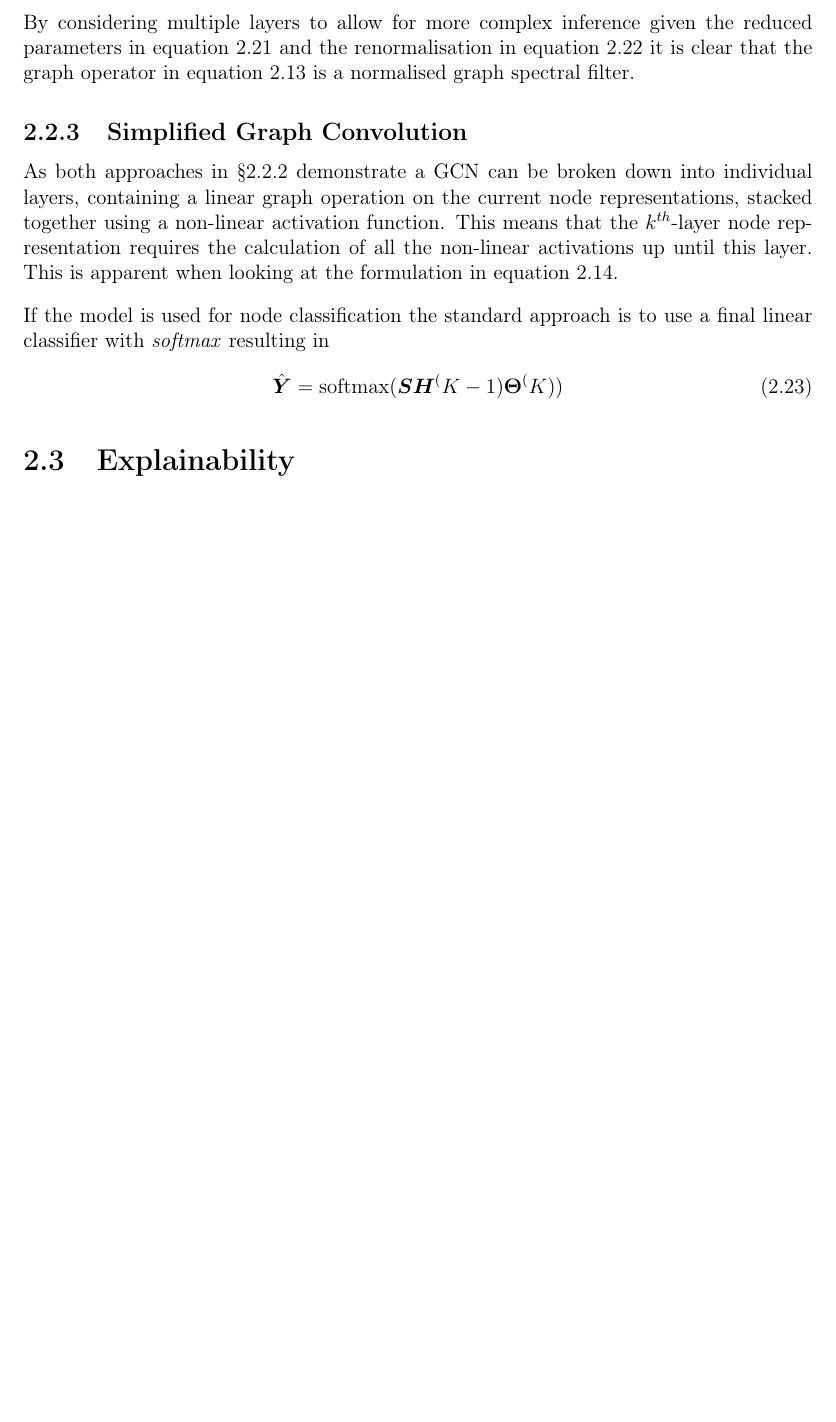
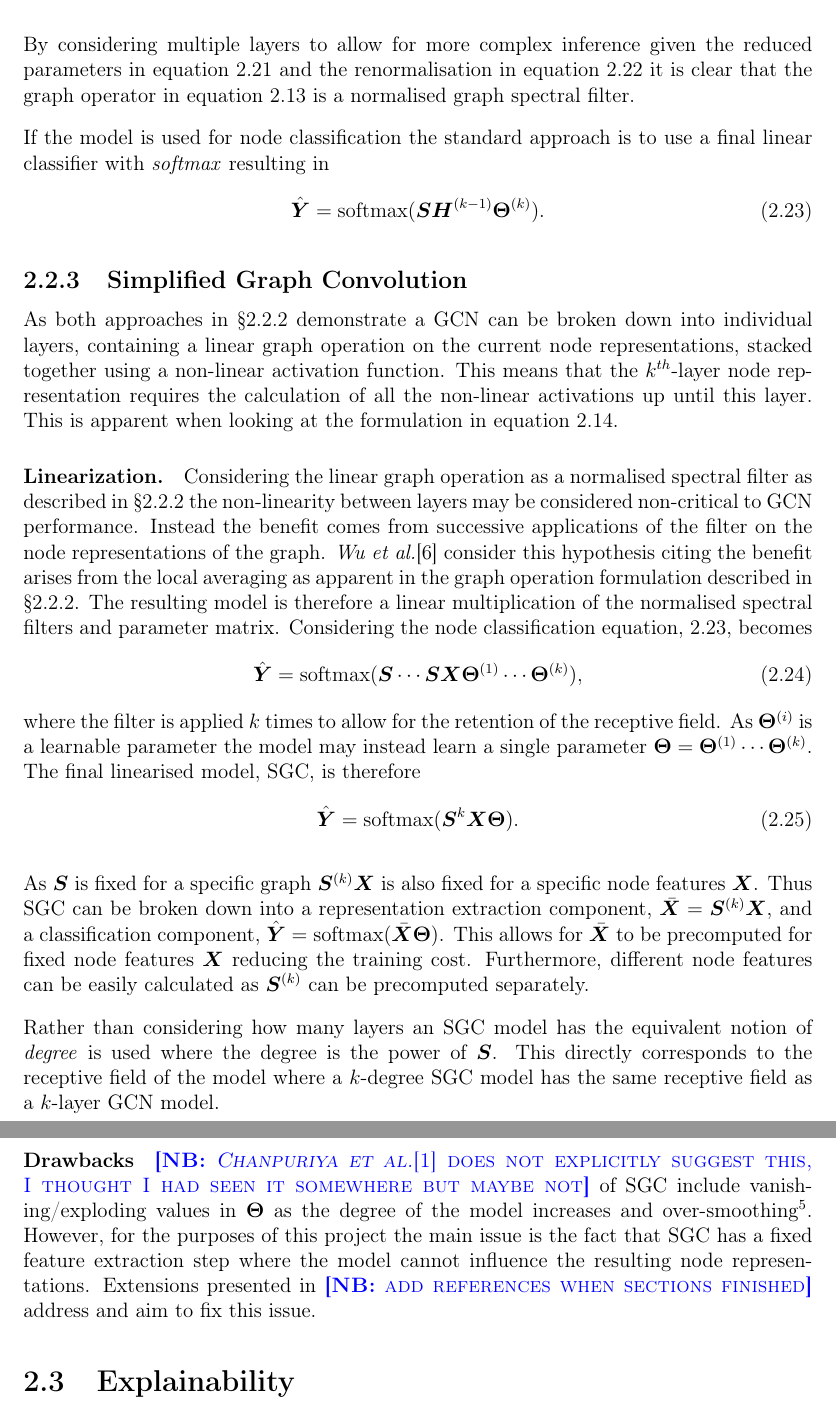
Before and after one commit to skyepurchase/Simplified_GNN_Concepts, a LaTeX thesis (diss/main.tex, which reads diss/chapters/preparation.tex): part of page 16 of 33 before the commit and two parts of pages 16 and 17 of 35 after it, the two joined at a grey line, cut so that both start at the same text, the shorter picture padded with empty space. Compiled offline with pdfLaTeX.

Commit message:
SGC complete

```diff
--- a/diss/chapters/preparation.tex
+++ b/diss/chapters/preparation.tex
@@ -277,6 +278,12 @@ By considering multiple layers to allow for more complex inference given the red
 %% Description of the fact that this is the first graph approach
 %% Maybe a link to DeepSet
 
+If the model is used for node classification the standard approach is to use a final linear classifier with \emph{softmax} resulting in
+\begin{equation}
+    \label{eq:cls}
+    \hat\mY = \operatorname{softmax}(\mS\mH^{(k-1)}\bm{\Theta}^{(k)}).
+\end{equation}
+
 \subsection{Simplified Graph Convolution}
 
 % Motivation behind SGC
@@ -288,11 +295,38 @@ As both approaches in \Sref{sec:GCN} demonstrate a GCN can be broken down into i
 This means that the $k^{th}$-layer node representation requires the calculation of all the non-linear activations up until this layer.
 This is apparent when looking at the formulation in equation \ref{eq:GCN1}.
 
-If the model is used for node classification the standard approach is to use a final linear classifier with \emph{softmax} resulting in
+\paragraph{Linearization.}
+Considering the linear graph operation as a normalised spectral filter as described in \Sref{sec:conv} the non-linearity between layers may be considered non-critical to GCN performance.
+Instead the benefit comes from successive applications of the filter on the node representations of the graph.
+\textit{Wu et al.}\cite{wu2019simplifying} consider this hypothesis citing the benefit arises from the local averaging as apparent in the graph operation formulation described in \Sref{sec:conv}.
+The resulting model is therefore a linear multiplication of the normalised spectral filters and parameter matrix.
+Considering the node classification equation, \ref{eq:cls}, becomes
 \begin{equation}
-    \label{eq:cls}
-    \hat\mY = \operatorname{softmax}(\mS\mH^({K-1})\bm{\Theta}^(K))
+    \hat\mY = \operatorname{softmax}(\mS\cdots\mS\mX\bm{\Theta}^{(1)}\cdots\bm{\Theta}^{(k)}),
 \end{equation}
+where the filter is applied $k$ times to allow for the retention of the receptive field.
+As $\bm{\Theta}^{(i)}$ is a learnable parameter the model may instead learn a single parameter $\bm{\Theta} = \bm{\Theta}^{(1)}\cdots\bm{\Theta}^{(k)}$.
+The final linearised model, SGC, is therefore
+\begin{equation}
+    \hat\mY = \operatorname{softmax}(\mS^{k}\mX\bm{\Theta}).
+\end{equation}
+
+As $\mS$ is fixed for a specific graph $\mS^{(k)}\mX$ is also fixed for a specific node features $\mX$.
+Thus SGC can be broken down into a representation extraction component, $\bar\mX = \mS^{(k)}\mX$, and a classification component, $\hat\mY = \operatorname{softmax}(\bar\mX\bm{\Theta})$.
+This allows for $\bar\mX$ to be precomputed for fixed node features $\mX$ reducing the training cost.
+Furthermore, different node features can be easily calculated as $\mS^{(k)}$ can be precomputed separately.
+
+Rather than considering how many layers an SGC model has the equivalent notion of \emph{degree} is used where the degree is the power of $\mS$.
+This directly corresponds to the receptive field of the model where a $k$-degree SGC model has the same receptive field as a $k$-layer GCN model.
+
+\paragraph{Drawbacks}
+\note{\textit{Chanpuriya et al.}\cite{chanpuriya2022simplified} does not explicitly suggest this, I thought I had seen it somewhere but maybe not}
+of SGC include vanishing/exploding values in $\bm{\Theta}$ as the degree of the model increases and over-smoothing\footnote{where the node representations become increasingly uniform as the increased receptive field of the model results in a global averaging of an entire graphs nodes.}.
+However, for the purposes of this project the main issue is the fact that SGC has a fixed feature extraction step where the model cannot influence the resulting node representations.
+Extensions presented in \note{add references when sections finished} address and aim to fix this issue.
+
+%The fomulation in equation \ref{GCN-as-GNN} highlights that at after each layer each node representation includes a representation of its immediate neighbours.
+%This means that the $k^{th}$-layer node representations are influenced by the node representations at most $k$-hops away.
 
 % Demonstration of how the GCN leads to the SGC
 
```
Also changed, not shown: diss/chapters/preparation.tex (7 more changed lines).
